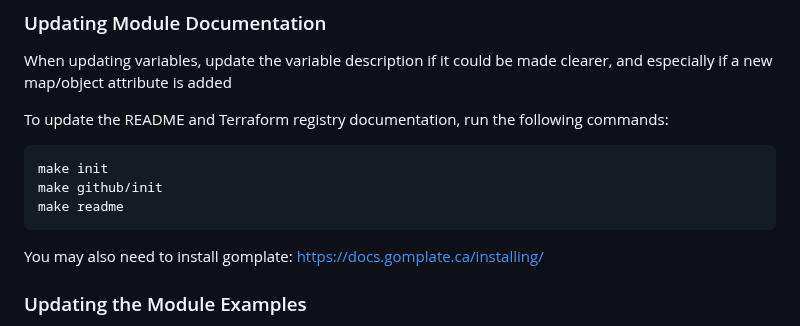
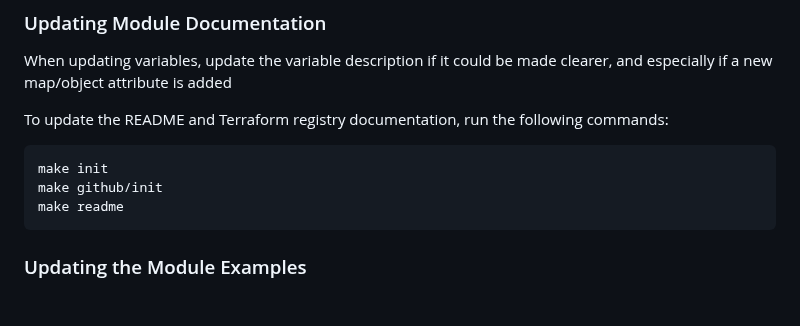
Before and after one commit to cloudposse/.github, a Markdown page: CONTRIBUTING.md, the part around the change. Rendered like a GitHub page; blank space fills up the shorter version.

Commit message:
Update CONTRIBUTING.md
Co-authored-by: Matt Gowie <matt@masterpoint.io>

````diff
--- a/CONTRIBUTING.md
+++ b/CONTRIBUTING.md
@@ -108,7 +108,6 @@ make github/init
 make readme
 ```
 
-You may also need to install gomplate: https://docs.gomplate.ca/installing/
 
 ### Updating the Module Examples
 
````
